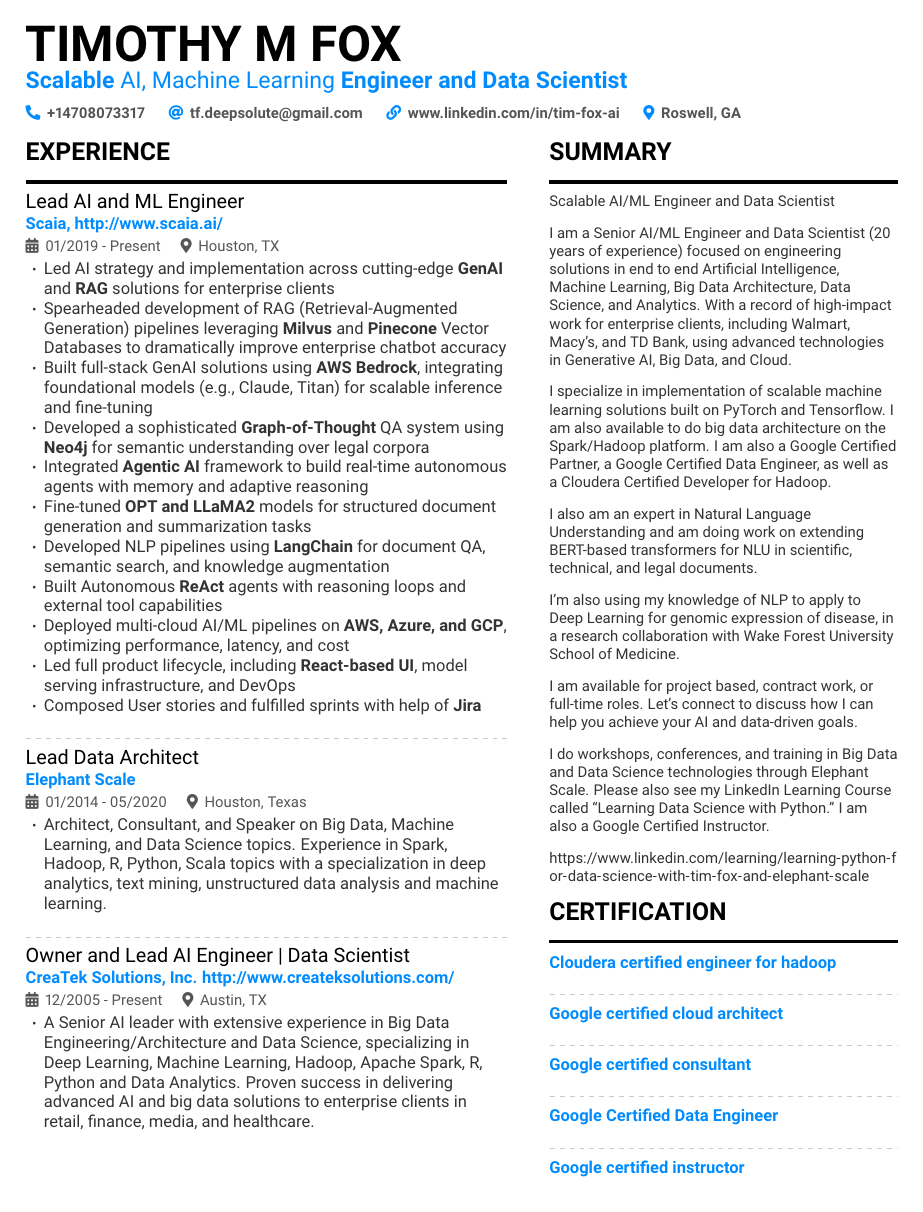
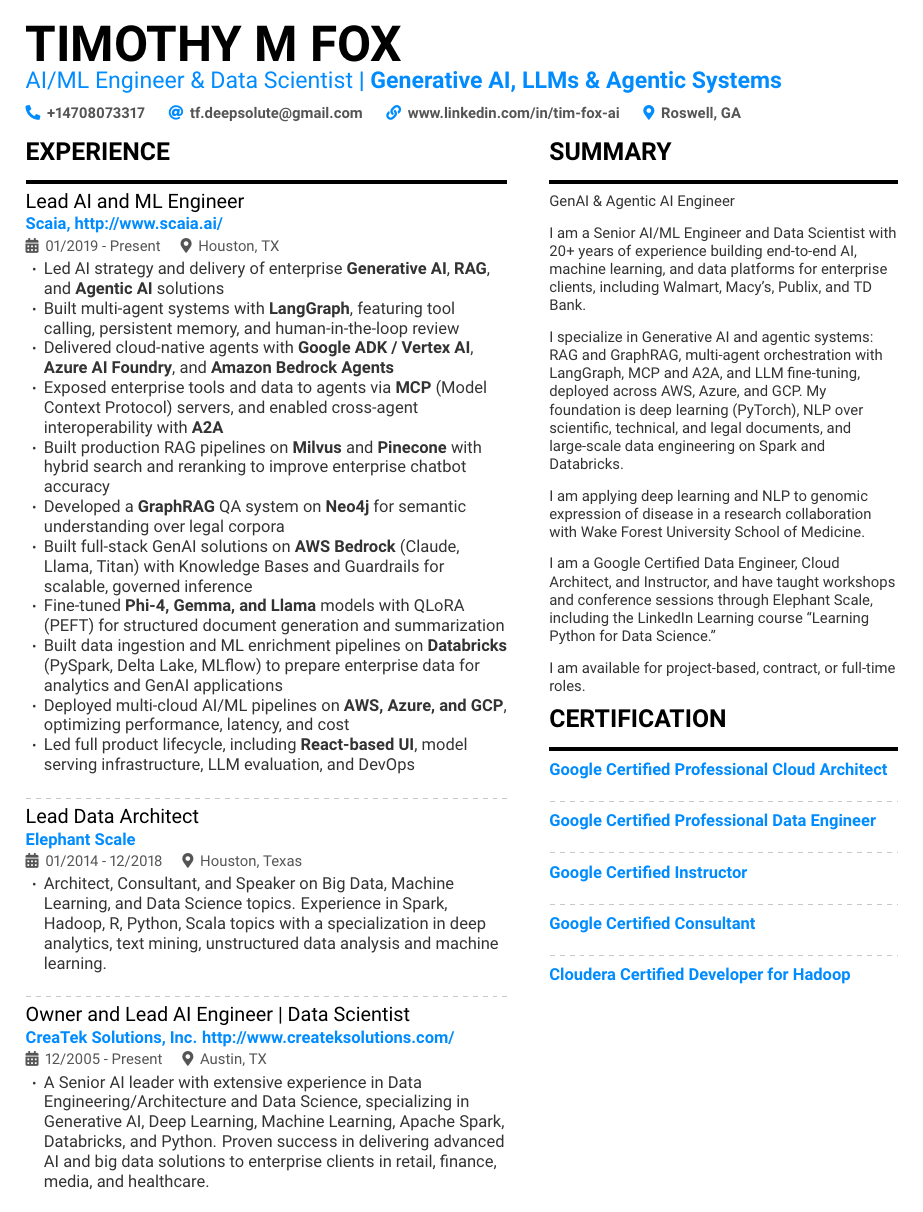
Before and after one commit to timfox456/myresume, a LaTeX CV (latex/Timothy_Fox_Resume.tex): page 1 of 3. Compiled offline with pdfLaTeX.

Commit message:
Added Latex resume somewhat modernized

```diff
--- a/latex/Timothy_Fox_Resume.tex
+++ b/latex/Timothy_Fox_Resume.tex
@@ -80,10 +80,13 @@
   \hspace{16pt}\penalty0\relax}
 
 % Skill group: {group name}{\skill{..}\skill{..}...}
+% (boxed so a group never splits across pages)
 \newcommand{\skillgroup}[2]{%
-  \needspace{4\baselineskip}{\color{accent}#1}\par\vspace{6pt}
+  \par\noindent\begin{minipage}{\linewidth}
+  {\color{accent}#1}\par\vspace{6pt}
   \begingroup\setlength{\baselineskip}{24pt}%
-  \leftskip=6pt\ignorespaces#2\par\endgroup\vspace{2pt}}
+  \leftskip=6pt\ignorespaces#2\unpenalty\unskip\par\endgroup
+  \end{minipage}\par\vspace{2pt}}
 
 % Certification line (blue, bold)
 \newcommand{\cert}[1]{{\color{accent}\bfseries #1}\par}
@@ -111,7 +114,7 @@
 {\color{black}\fontsize{30}{34}\selectfont\bfseries TIMOTHY M FOX}\par
 \vspace{4pt}
 {\color{accent}\fontsize{14}{16}\selectfont
-  \textbf{Scalable} AI, Machine Learning \textbf{Engineer and Data Scientist}}\par
+  AI/ML Engineer \& Data Scientist \textbf{| Generative AI, LLMs \& Agentic Systems}}\par
 \vspace{6pt}
 {\small\bfseries\color{meta}%
   {\color{accent}\faPhone*}\hspace{4pt}+14708073317\hspace{12pt}
@@ -127,21 +130,21 @@
 
 \job{Lead AI and ML Engineer}{Scaia, \url{http://www.scaia.ai/}}{01/2019 - Present}{Houston, TX}
 \begin{itemize}
-  \item Led AI strategy and implementation across cutting-edge \textbf{GenAI} and \textbf{RAG} solutions for enterprise clients
-  \item Spearheaded development of RAG (Retrieval-Augmented Generation) pipelines leveraging \textbf{Milvus} and \textbf{Pinecone} Vector Databases to dramatically improve enterprise chatbot accuracy
-  \item Built full-stack GenAI solutions using \textbf{AWS Bedrock}, integrating foundational models (e.g., Claude, Titan) for scalable inference and fine-tuning
-  \item Developed a sophisticated \textbf{Graph-of-Thought} QA system using \textbf{Neo4j} for semantic understanding over legal corpora
-  \item Integrated \textbf{Agentic AI} framework to build real-time autonomous agents with memory and adaptive reasoning
-  \item Fine-tuned \textbf{OPT and LLaMA2} models for structured document generation and summarization tasks
-  \item Developed NLP pipelines using \textbf{LangChain} for document QA, semantic search, and knowledge augmentation
-  \item Built Autonomous \textbf{ReAct} agents with reasoning loops and external tool capabilities
+  \item Led AI strategy and delivery of enterprise \textbf{Generative AI}, \textbf{RAG}, and \textbf{Agentic AI} solutions
+  \item Built multi-agent systems with \textbf{LangGraph}, featuring tool calling, persistent memory, and human-in-the-loop review
+  \item Delivered cloud-native agents with \textbf{Google ADK / Vertex AI}, \textbf{Azure AI Foundry}, and \textbf{Amazon Bedrock Agents}
+  \item Exposed enterprise tools and data to agents via \textbf{MCP} (Model Context Protocol) servers, and enabled cross-agent interoperability with \textbf{A2A}
+  \item Built production RAG pipelines on \textbf{Milvus} and \textbf{Pinecone} with hybrid search and reranking to improve enterprise chatbot accuracy
+  \item Developed a \textbf{GraphRAG} QA system on \textbf{Neo4j} for semantic understanding over legal corpora
+  \item Built full-stack GenAI solutions on \textbf{AWS Bedrock} (Claude, Llama, Titan) with Knowledge Bases and Guardrails for scalable, governed inference
+  \item Fine-tuned \textbf{Phi-4, Gemma, and Llama} models with QLoRA (PEFT) for structured document generation and summarization
+  \item Built data ingestion and ML enrichment pipelines on \textbf{Databricks} (PySpark, Delta Lake, MLflow) to prepare enterprise data for analytics and GenAI applications
   \item Deployed multi-cloud AI/ML pipelines on \textbf{AWS, Azure, and GCP}, optimizing performance, latency, and cost
-  \item Led full product lifecycle, including \textbf{React-based UI}, model serving infrastructure, and DevOps
-  \item Composed User stories and fulfilled sprints with help of \textbf{Jira}
+  \item Led full product lifecycle, including \textbf{React-based UI}, model serving infrastructure, LLM evaluation, and DevOps
 \end{itemize}
 \dashsep
 
-\job{Lead Data Architect}{Elephant Scale}{01/2014 - 05/2020}{Houston, Texas}
+\job{Lead Data Architect}{Elephant Scale}{01/2014 - 12/2018}{Houston, Texas}
 \begin{itemize}
   \item Architect, Consultant, and Speaker on Big Data, Machine Learning, and Data Science topics. Experience in Spark, Hadoop, R, Python, Scala topics with a specialization in deep analytics, text mining, unstructured data analysis and machine learning.
 \end{itemize}
@@ -149,7 +152,7 @@
 
 \job{Owner and Lead AI Engineer | Data Scientist}{CreaTek Solutions, Inc. \url{http://www.createksolutions.com/}}{12/2005 - Present}{Austin, TX}
 \begin{itemize}
-  \item A Senior AI leader with extensive experience in Big Data Engineering/Architecture and Data Science, specializing in Deep Learning, Machine Learning, Hadoop, Apache Spark, R, Python and Data Analytics. Proven success in delivering advanced AI and big data solutions to enterprise clients in retail, finance, media, and healthcare.
+  \item A Senior AI leader with extensive experience in Data Engineering/Architecture and Data Science, specializing in Generative AI, Deep Learning, Machine Learning, Apache Spark, Databricks, and Python. Proven success in delivering advanced AI and big data solutions to enterprise clients in retail, finance, media, and healthcare.
 \end{itemize}
 
 \cvsection{Projects}
@@ -260,35 +263,27 @@
 
 \cvsection{Summary}
 {\small
-Scalable AI/ML Engineer and Data Scientist
+GenAI \& Agentic AI Engineer
 
 \vspace{8pt}
-I am a Senior AI/ML Engineer and Data Scientist (20 years of experience) focused on engineering solutions in end to end Artificial Intelligence, Machine Learning, Big Data Architecture, Data Science, and Analytics. With a record of high-impact work for enterprise clients, including Walmart, Macy's, and TD Bank, using advanced technologies in Generative AI, Big Data, and Cloud.
+I am a Senior AI/ML Engineer and Data Scientist with 20+ years of experience building end-to-end AI, machine learning, and data platforms for enterprise clients, including Walmart, Macy's, Publix, and TD Bank.
 
 \vspace{8pt}
-I specialize in implementation of scalable machine learning solutions built on PyTorch and Tensorflow. I am also available to do big data architecture on the Spark/Hadoop platform. I am also a Google Certified Partner, a Google Certified Data Engineer, as well as a Cloudera Certified Developer for Hadoop.
+I specialize in Generative AI and agentic systems: RAG and GraphRAG, multi-agent orchestration with LangGraph, MCP and A2A, and LLM fine-tuning, deployed across AWS, Azure, and GCP. My foundation is deep learning (PyTorch), NLP over scientific, technical, and legal documents, and large-scale data engineering on Spark and Databricks.
 
 \vspace{8pt}
-I also am an expert in Natural Language Understanding and am doing work on extending BERT-based transformers for NLU in scientific, technical, and legal documents.
+I am applying deep learning and NLP to genomic expression of disease in a research collaboration with Wake Forest University School of Medicine.
 
 \vspace{8pt}
-I'm also using my knowledge of NLP to apply to Deep Learning for genomic expression of disease, in a research collaboration with Wake Forest University School of Medicine.
+I am a Google Certified Data Engineer, Cloud Architect, and Instructor, and have taught workshops and conference sessions through Elephant Scale, including the LinkedIn Learning course ``Learning Python for Data Science.''
 
 \vspace{8pt}
-I am available for project based, contract work, or full-time roles. Let's connect to discuss how I can help you achieve your AI and data-driven goals.
-
-\vspace{8pt}
-I do workshops, conferences, and training in Big Data and Data Science technologies through Elephant Scale. Please also see my LinkedIn Learning Course called ``Learning Data Science with Python.'' I am also a Google Certified Instructor.
-
-\vspace{8pt}
-\url{https://www.linkedin.com/learning/learning-python-for-data-science-with-tim-fox-and-elephant-scale}
+I am available for project-based, contract, or full-time roles.
 \par}
 
 \cvsection{Certification}
-\cert{Cloudera certified engineer for hadoop}\dashsep
-\cert{Google certified cloud architect}\dashsep
-\cert{Google certified consultant}\dashsep
-\cert{Google Certified Data Engineer}\dashsep
-\cert{Google certified instructor}
-
-\cvsection{Languages}
+\cert{Google Certified Professional Cloud Architect}\dashsep
+\cert{Google Certified Professional Data Engineer}\dashsep
+\cert{Google Certified Instructor}\dashsep
+\cert{Google Certified Consultant}\dashsep
+\cert{Cloudera Certified Developer for Hadoop}
@@ -300,0 +297 @@
+\dashsep
@@ -301 +304,2 @@
 \skillgroup{AI/ML}{%
+  \skill{Generative AI}\skill{Deep Learning}\skill{PyTorch}
@@ -343 +333,0 @@
-\online{Media}{LinkedIn Learning Instructor for Data Science With Python
```
Also changed, not shown: latex/Timothy_Fox_Resume.tex (86 more changed lines).
